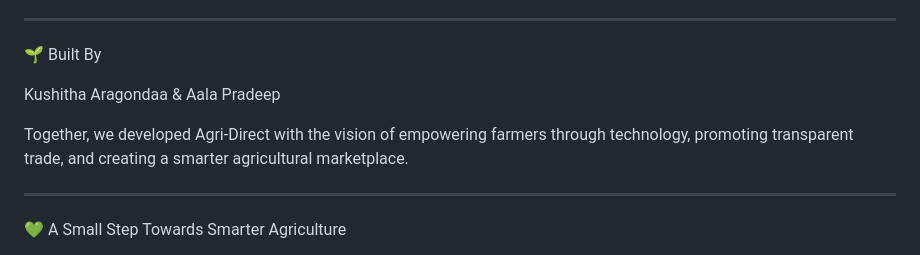
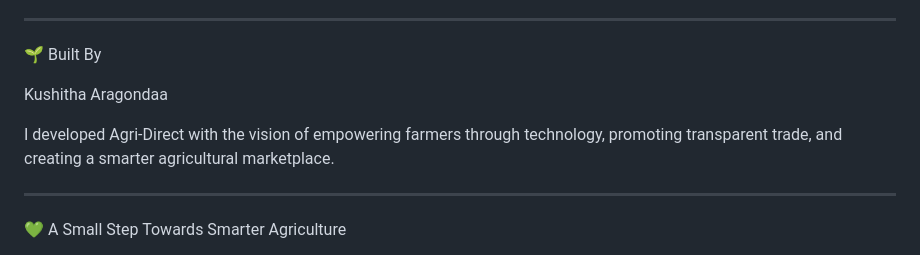
Before and after one commit to kushitha23/Agri-_Direct, a Markdown page: README.md, the part around the change. Drawn GitHub-style.

Commit message:
Revise author details and project description
Updated author information and project vision in README.

```diff
--- a/README.md
+++ b/README.md
@@ -161,9 +161,9 @@ Focused on developing scalable web applications and creating efficient solutions
 
 🌱 Built By
 
-Kushitha Aragondaa & Aala Pradeep
+Kushitha Aragondaa
 
-Together, we developed Agri-Direct with the vision of empowering farmers through technology, promoting transparent trade, and creating a smarter agricultural marketplace.
+I developed Agri-Direct with the vision of empowering farmers through technology, promoting transparent trade, and creating a smarter agricultural marketplace.
 
 ---
 
```
